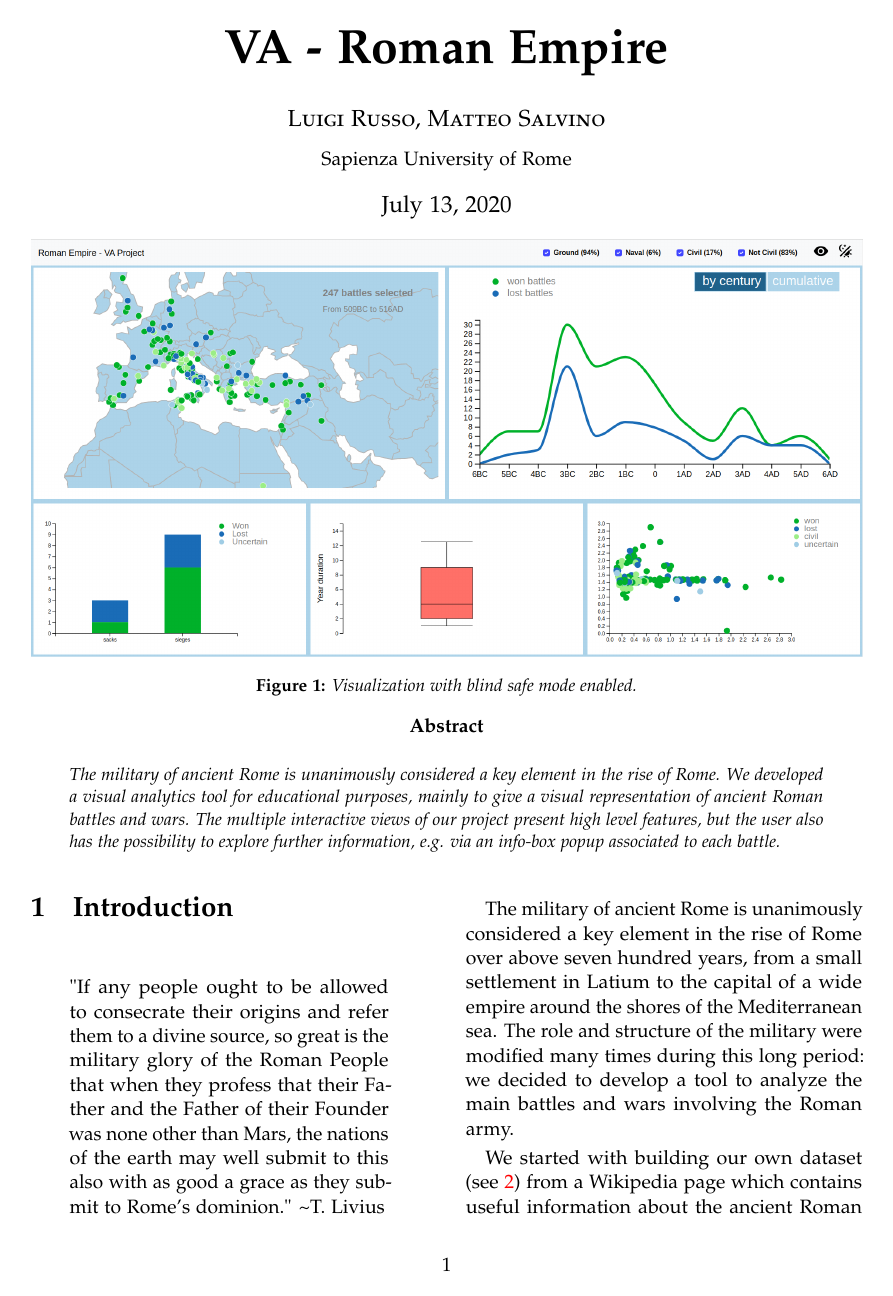
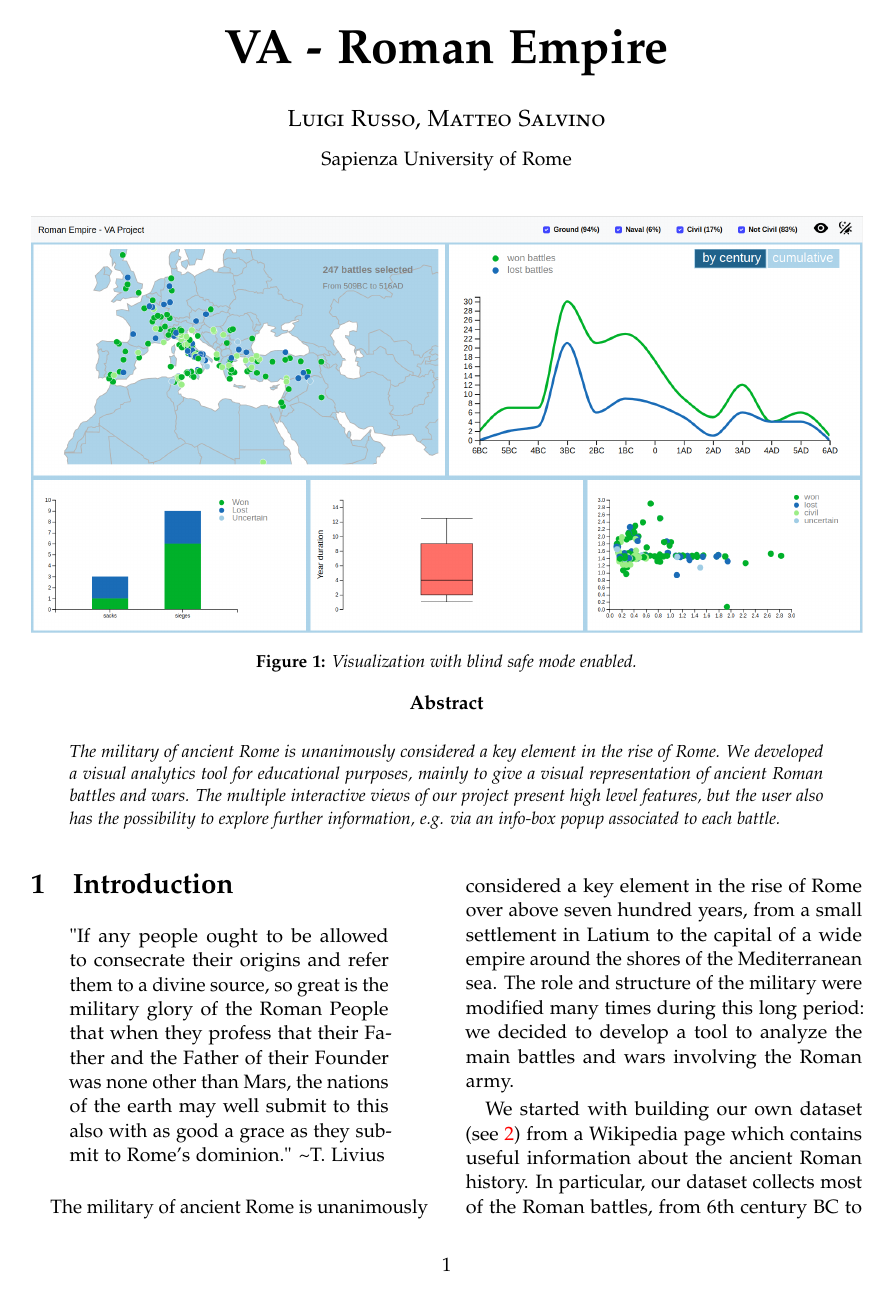
Before and after one commit to MatteoSalvino/VA-Roman-Empire, a LaTeX paper (report/main.tex, which reads report/abstract.tex, report/template.tex): page 1 of 8. Compiled offline with pdfLaTeX.

Commit message:
Report: add output, code cleanup

```diff
--- a/report/abstract.tex
+++ b/report/abstract.tex
@@ -6,7 +6,7 @@
   \textsc{Luigi Russo, Matteo Salvino}\\[1ex] % Authors
   \normalsize Sapienza University of Rome \\ % Your institution
 }
-\date{\today} % Leave empty to omit a date
+\date{}
 
 \renewcommand{\maketitlehookd}{
   \begin{minipage}{\linewidth}
--- a/report/template.tex
+++ b/report/template.tex
@@ -15,8 +15,6 @@
 \usepackage[hmarginratio=1:1,top=32mm,columnsep=20pt]{geometry} % Document margins
 \usepackage[hang, small,labelfont=bf,up,textfont=it,up]{caption} % Custom captions under/above floats in tables or figures
 \usepackage{booktabs} % Horizontal rules in tables
-
-\usepackage{lettrine} % The lettrine is the first enlarged letter at the beginning of the text
 
 \usepackage{enumitem} % Customized lists
 \setlist[itemize]{noitemsep} % Make itemize lists more compact
@@ -45,4 +43,3 @@
 \usepackage{csquotes}
 
 \setlength {\marginparwidth }{2cm}
-\usepackage{todonotes} % For todos
```
Also changed, not shown: report/main.pdf (added), 1 other file.
